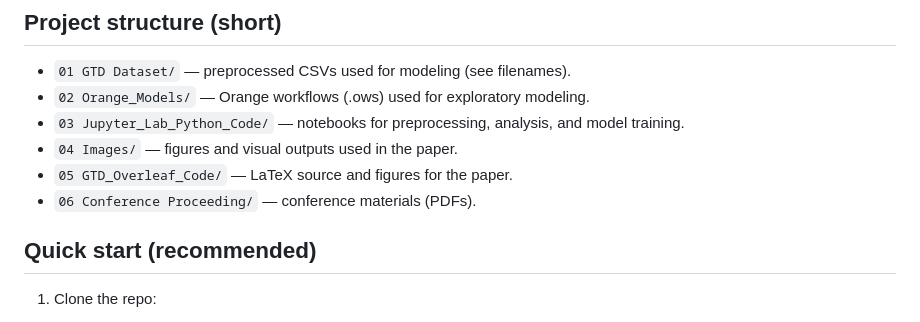
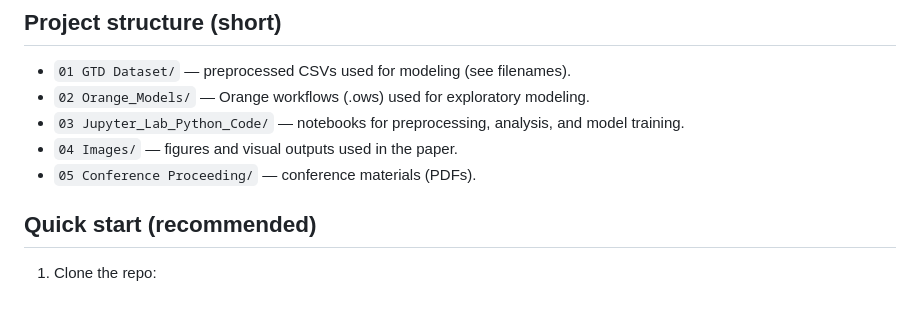
Before and after one commit to MrN3O/Terrorist-Attacks-Prediction-Using-the-Global-Terrorism-Database-GTD, a Markdown page: README.md, the part around the change. GitHub-like rendering.

Commit message:
docs: remove deleted Overleaf folder from README project structure

```diff
--- a/README.md
+++ b/README.md
@@ -47,8 +47,7 @@ Important: If you reuse this repository, please cite both the paper above and th
 - `02 Orange_Models/` — Orange workflows (.ows) used for exploratory modeling.
 - `03 Jupyter_Lab_Python_Code/` — notebooks for preprocessing, analysis, and model training.
 - `04 Images/` — figures and visual outputs used in the paper.
-- `05 GTD_Overleaf_Code/` — LaTeX source and figures for the paper.
-- `06 Conference Proceeding/` — conference materials (PDFs).
+- `05 Conference Proceeding/` — conference materials (PDFs).
 
 ## Quick start (recommended)
 
```
